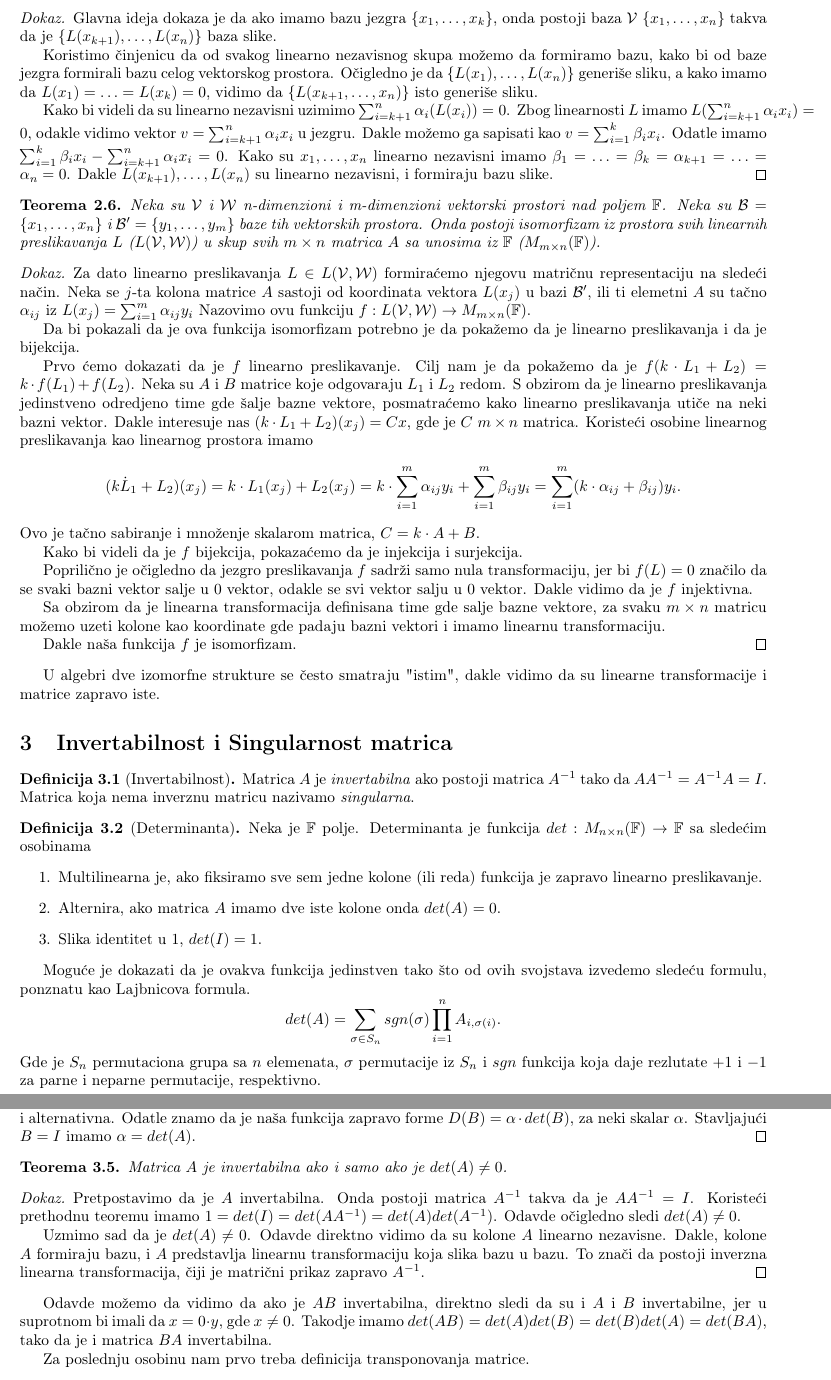
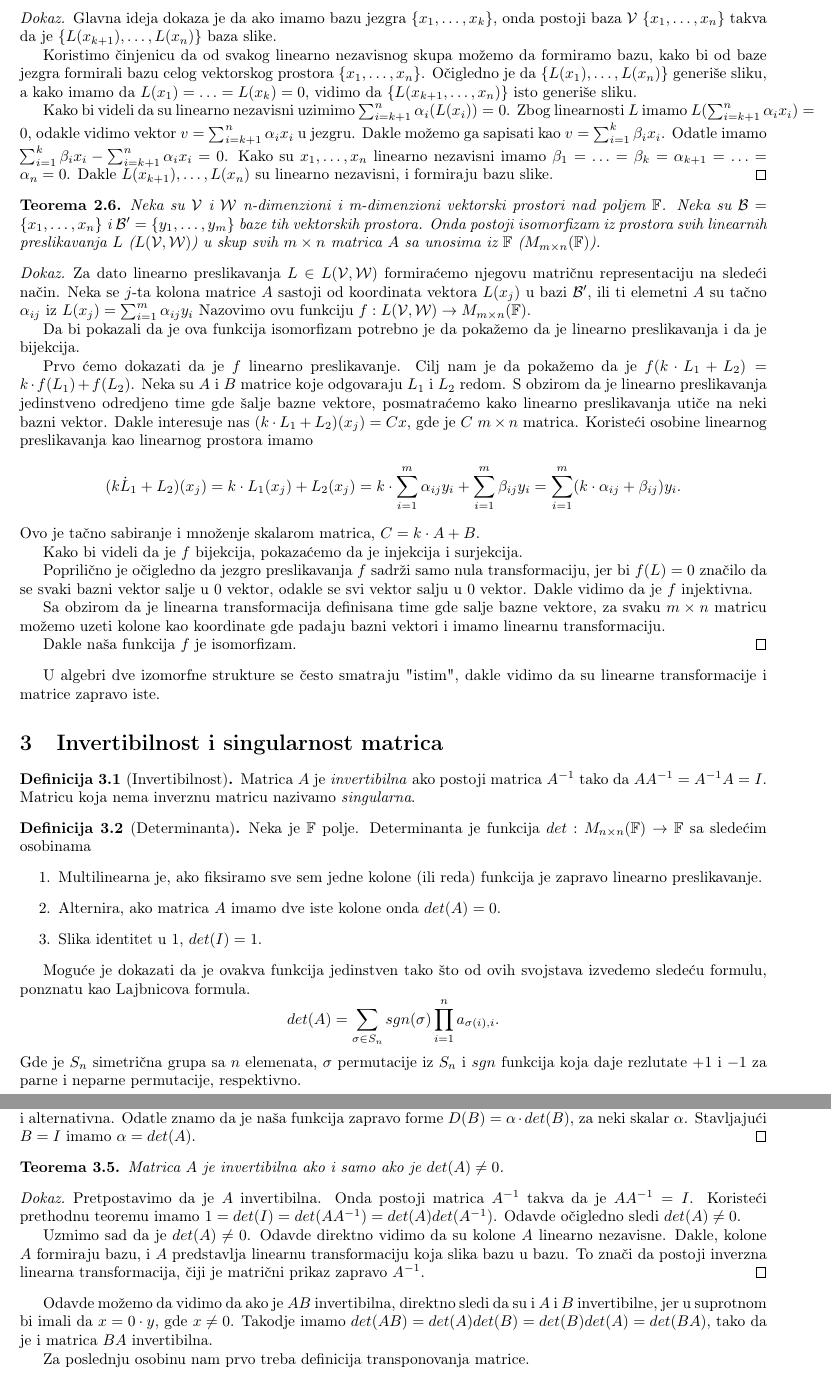
Before and after one commit to Qmxhbms1/Studentska-praksa-MISANU-2025-Jang-Baksterova-jedna-ina, a LaTeX document (lectures/kvadratne-matrice.tex, which reads preamble.tex): two parts of pages 5 and 6 of 7, joined at a grey line, cut so that both start at the same text. Compiled offline with pdfLaTeX.

Commit message:
Fixed some minor mistakes in the lecture kvadratne-matrice

```diff
--- a/lectures/kvadratne-matrice.tex
+++ b/lectures/kvadratne-matrice.tex
@@ -240,7 +240,7 @@ Ovo je posledica generalnije ideje koju ćemo dokazati kasnije.
 \begin{proof}
   Glavna ideja dokaza je da ako imamo bazu jezgra $\{x_1, \ldots, x_k\}$, onda postoji baza $\mathcal{V}$ $\{x_1, \ldots, x_n\}$ takva da je $\{L(x_{k + 1}), \ldots, L(x_n)\}$ baza slike.
 
-  Koristimo činjenicu da od svakog linearno nezavisnog skupa možemo da formiramo bazu, kako bi od baze jezgra formirali bazu celog vektorskog prostora.
+  Koristimo činjenicu da od svakog linearno nezavisnog skupa možemo da formiramo bazu, kako bi od baze jezgra formirali bazu celog vektorskog prostora $\{x_1, \ldots, x_n\}$.
   Očigledno je da $\{L(x_1), \ldots, L(x_n)\}$ generiše sliku, a kako imamo da $L(x_1) = \ldots = L(x_k) = 0$, vidimo da $\{L(x_{k + 1}, \ldots, x_n)\}$ isto generiše sliku.
 
   Kako bi videli da su linearno nezavisni uzimimo $\sum_{i = k + 1}^{n} \alpha_i (L(x_i)) = 0$.
@@ -286,11 +286,11 @@ Ovo je posledica generalnije ideje koju ćemo dokazati kasnije.
 
 U algebri dve izomorfne strukture se često smatraju "istim", dakle vidimo da su linearne transformacije i matrice zapravo iste.
 
-\section{Invertabilnost i Singularnost matrica}
+\section{Invertibilnost i singularnost matrica}
 
-\begin{definition}[Invertabilnost]
-  Matrica $A$ je \textit{invertabilna} ako postoji matrica $A^{-1}$ tako da $AA^{-1} = A^{-1}A = I$.
-  Matrica koja nema inverznu matricu nazivamo \textit{singularna}.
+\begin{definition}[Invertibilnost]
+  Matrica $A$ je \textit{invertibilna} ako postoji matrica $A^{-1}$ tako da $AA^{-1} = A^{-1}A = I$.
+  Matricu koja nema inverznu matricu nazivamo \textit{singularna}.
 \end{definition}
 
 \begin{definition}[Determinanta]
@@ -303,8 +303,8 @@ U algebri dve izomorfne strukture se često smatraju "istim", dakle vidimo da su
   \end{enumerate}
 
   Moguće je dokazati da je ovakva funkcija jedinstven tako što od ovih svojstava izvedemo sledeću formulu, ponznatu kao Lajbnicova formula.
-  \[det(A) = \sum_{\sigma \in S_n} sgn(\sigma) \prod_{i = 1}^{n} A_{i, \sigma(i)}.\]
-  Gde je $S_n$ permutaciona grupa sa $n$ elemenata, $\sigma$ permutacije iz $S_n$ i $sgn$ funkcija koja daje rezlutate $+1$ i $-1$ za parne i neparne permutacije, respektivno.
+  \[det(A) = \sum_{\sigma \in S_n} sgn(\sigma) \prod_{i = 1}^{n} a_{\sigma(i), i}.\]
+  Gde je $S_n$ simetrična grupa sa $n$ elemenata, $\sigma$ permutacije iz $S_n$ i $sgn$ funkcija koja daje rezlutate $+1$ i $-1$ za parne i neparne permutacije, respektivno.
 \end{definition}
 
 Geometrijski (u $\R^2$), determinanta predstavlja faktor sa kojim se menja površina svih figura.
@@ -339,11 +339,11 @@ Sledeće su neke od najbitnijih osobina determinante.
 \end{proof}
 
 \begin{theorem}
-  Matrica $A$ je invertabilna ako i samo ako je $det(A) \neq 0$.
+  Matrica $A$ je invertibilna ako i samo ako je $det(A) \neq 0$.
 \end{theorem}
 
 \begin{proof}
-  Pretpostavimo da je $A$ invertabilna.
+  Pretpostavimo da je $A$ invertibilna.
   Onda postoji matrica $A^{-1}$ takva da je $AA^{-1} = I$.
   Koristeći prethodnu teoremu imamo $1 = det(I) = det(AA^{-1}) = det(A)det(A^{-1})$.
   Odavde očigledno sledi $det(A) \neq 0$.
@@ -355,8 +355,8 @@ Sledeće su neke od najbitnijih osobina determinante.
   To znači da postoji inverzna linearna transformacija, čiji je matrični prikaz zapravo $A^{-1}$.
 \end{proof}
 
-Odavde možemo da vidimo da ako je $AB$ invertabilna, direktno sledi da su i $A$ i $B$ invertabilne, jer u suprotnom bi imali da $x = 0 \cdot y$, gde $x \neq 0$.
-Takodje imamo $det(AB) = det(A)det(B) = det(B)det(A) = det(BA)$, tako da je i matrica $BA$ invertabilna.
+Odavde možemo da vidimo da ako je $AB$ invertibilna, direktno sledi da su i $A$ i $B$ invertibilne, jer u suprotnom bi imali da $x = 0 \cdot y$, gde $x \neq 0$.
+Takodje imamo $det(AB) = det(A)det(B) = det(B)det(A) = det(BA)$, tako da je i matrica $BA$ invertibilna.
 
 Za poslednju osobinu nam prvo treba definicija transponovanja matrice.
 
--- a/preamble.tex
+++ b/preamble.tex
@@ -55,6 +55,7 @@
     urlcolor=blue          % color of external links
 }
 
+\renewcommand{\contentsname}{Sadžaj}
 
 % -------------------------------------------------------------------
 % THEOREM & DEFINITION ENVIRONMENTS
```
Also changed, not shown: lectures/kvadratne-matrice.tex (24 more changed lines).
